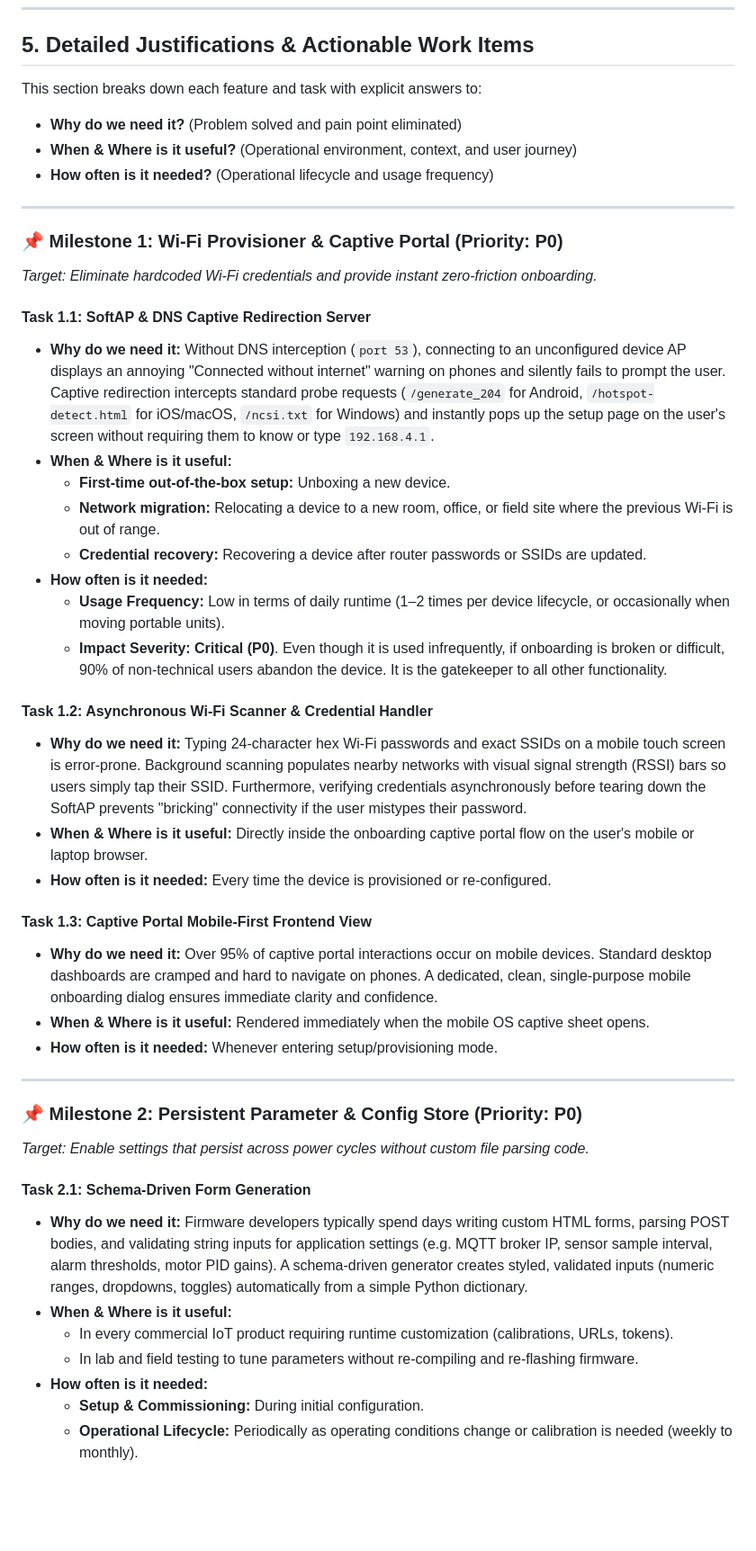
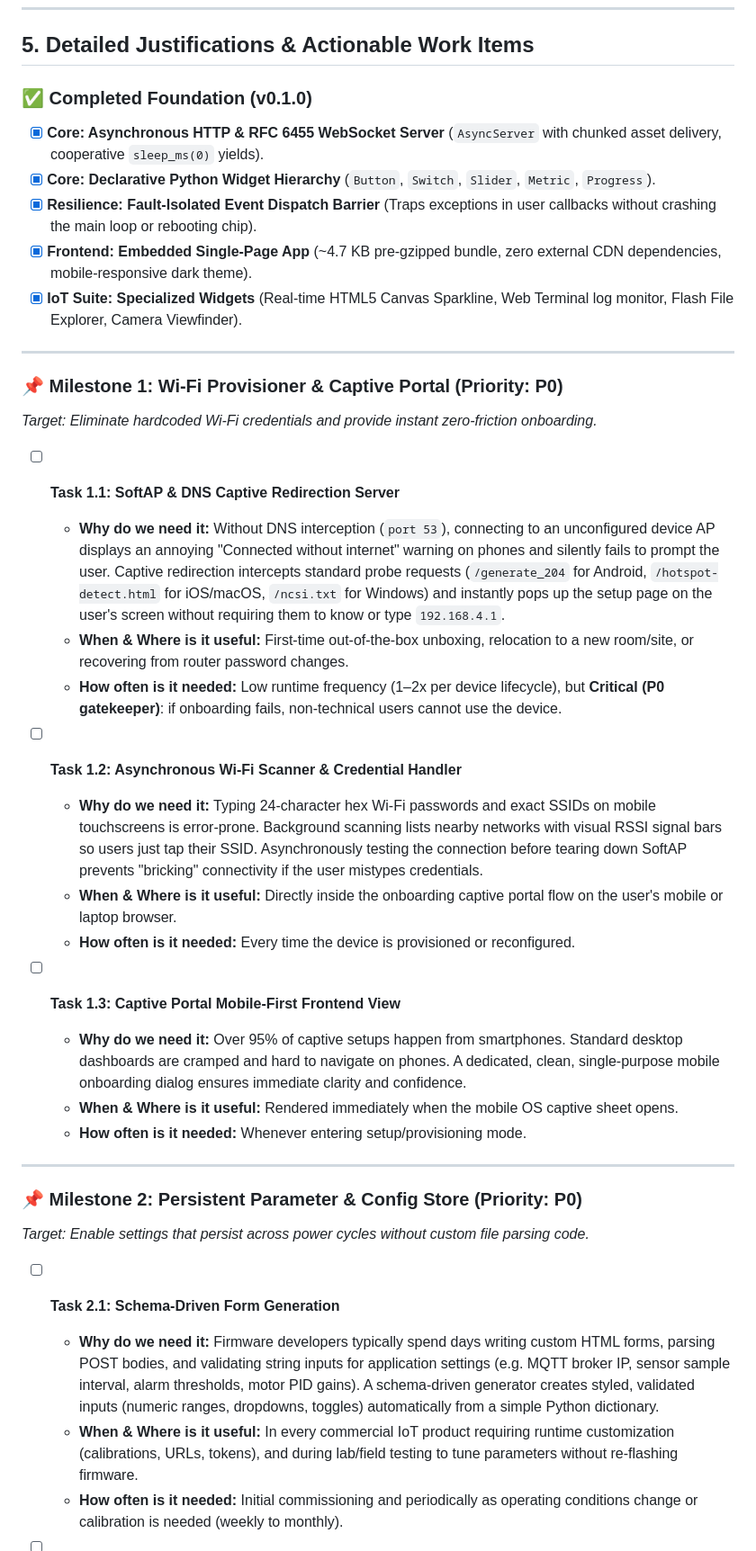
Before and after one commit to csseeker/espmpui, a Markdown page: docs/ROADMAP.md, the part around one of its changes. Shown at 90% size. GitHub-like rendering; blank space fills up the shorter version.

```diff
--- a/docs/ROADMAP.md
+++ b/docs/ROADMAP.md
@@ -117,55 +119,41 @@ flowchart LR
 
 ## 5. Detailed Justifications & Actionable Work Items
 
-This section breaks down each feature and task with explicit answers to:
-- **Why do we need it?** (Problem solved and pain point eliminated)
-- **When & Where is it useful?** (Operational environment, context, and user journey)
-- **How often is it needed?** (Operational lifecycle and usage frequency)
+### ✅ Completed Foundation (v0.1.0)
+
+- [x] **Core: Asynchronous HTTP & RFC 6455 WebSocket Server** (`AsyncServer` with chunked asset delivery, cooperative `sleep_ms(0)` yields).
+- [x] **Core: Declarative Python Widget Hierarchy** (`Button`, `Switch`, `Slider`, `Metric`, `Progress`).
+- [x] **Resilience: Fault-Isolated Event Dispatch Barrier** (Traps exceptions in user callbacks without crashing the main loop or rebooting chip).
+- [x] **Frontend: Embedded Single-Page App** (~4.7 KB pre-gzipped bundle, zero external CDN dependencies, mobile-responsive dark theme).
+- [x] **IoT Suite: Specialized Widgets** (Real-time HTML5 Canvas Sparkline, Web Terminal log monitor, Flash File Explorer, Camera Viewfinder).
 
 ---
 
 ### 📌 Milestone 1: Wi-Fi Provisioner & Captive Portal (Priority: P0)
 *Target: Eliminate hardcoded Wi-Fi credentials and provide instant zero-friction onboarding.*
 
-#### Task 1.1: SoftAP & DNS Captive Redirection Server
-* **Why do we need it:**
-  Without DNS interception (`port 53`), connecting to an unconfigured device AP displays an annoying "Connected without internet" warning on phones and silently fails to prompt the user. Captive redirection intercepts standard probe requests (`/generate_204` for Android, `/hotspot-detect.html` for iOS/macOS, `/ncsi.txt` for Windows) and instantly pops up the setup page on the user's screen without requiring them to know or type `192.168.4.1`.
-* **When & Where is it useful:**
-  - **First-time out-of-the-box setup:** Unboxing a new device.
-  - **Network migration:** Relocating a device to a new room, office, or field site where the previous Wi-Fi is out of range.
-  - **Credential recovery:** Recovering a device after router passwords or SSIDs are updated.
-* **How often is it needed:**
-  - **Usage Frequency:** Low in terms of daily runtime (1–2 times per device lifecycle, or occasionally when moving portable units).
-  - **Impact Severity:** **Critical (P0)**. Even though it is used infrequently, if onboarding is broken or difficult, 90% of non-technical users abandon the device. It is the gatekeeper to all other functionality.
+- [ ] **Task 1.1: SoftAP & DNS Captive Redirection Server**
+  * **Why do we need it:** Without DNS interception (`port 53`), connecting to an unconfigured device AP displays an annoying "Connected without internet" warning on phones and silently fails to prompt the user. Captive redirection intercepts standard probe requests (`/generate_204` for Android, `/hotspot-detect.html` for iOS/macOS, `/ncsi.txt` for Windows) and instantly pops up the setup page on the user's screen without requiring them to know or type `192.168.4.1`.
+  * **When & Where is it useful:** First-time out-of-the-box unboxing, relocation to a new room/site, or recovering from router password changes.
+  * **How often is it needed:** Low runtime frequency (1–2x per device lifecycle), but **Critical (P0 gatekeeper)**: if onboarding fails, non-technical users cannot use the device.
 
-#### Task 1.2: Asynchronous Wi-Fi Scanner & Credential Handler
-* **Why do we need it:**
-  Typing 24-character hex Wi-Fi passwords and exact SSIDs on a mobile touch screen is error-prone. Background scanning populates nearby networks with visual signal strength (RSSI) bars so users simply tap their SSID. Furthermore, verifying credentials asynchronously before tearing down the SoftAP prevents "bricking" connectivity if the user mistypes their password.
-* **When & Where is it useful:**
-  Directly inside the onboarding captive portal flow on the user's mobile or laptop browser.
-* **How often is it needed:**
-  Every time the device is provisioned or re-configured.
+- [ ] **Task 1.2: Asynchronous Wi-Fi Scanner & Credential Handler**
+  * **Why do we need it:** Typing 24-character hex Wi-Fi passwords and exact SSIDs on mobile touchscreens is error-prone. Background scanning lists nearby networks with visual RSSI signal bars so users just tap their SSID. Asynchronously testing the connection before tearing down SoftAP prevents "bricking" connectivity if the user mistypes credentials.
+  * **When & Where is it useful:** Directly inside the onboarding captive portal flow on the user's mobile or laptop browser.
+  * **How often is it needed:** Every time the device is provisioned or reconfigured.
 
-#### Task 1.3: Captive Portal Mobile-First Frontend View
-* **Why do we need it:**
-  Over 95% of captive portal interactions occur on mobile devices. Standard desktop dashboards are cramped and hard to navigate on phones. A dedicated, clean, single-purpose mobile onboarding dialog ensures immediate clarity and confidence.
-* **When & Where is it useful:**
-  Rendered immediately when the mobile OS captive sheet opens.
-* **How often is it needed:**
-  Whenever entering setup/provisioning mode.
+- [ ] **Task 1.3: Captive Portal Mobile-First Frontend View**
+  * **Why do we need it:** Over 95% of captive setups happen from smartphones. Standard desktop dashboards are cramped and hard to navigate on phones. A dedicated, clean, single-purpose mobile onboarding dialog ensures immediate clarity and confidence.
+  * **When & Where is it useful:** Rendered immediately when the mobile OS captive sheet opens.
+  * **How often is it needed:** Whenever entering setup/provisioning mode.
 
 ---
 
 ### 📌 Milestone 2: Persistent Parameter & Config Store (Priority: P0)
 *Target: Enable settings that persist across power cycles without custom file parsing code.*
 
-#### Task 2.1: Schema-Driven Form Generation
-* **Why do we need it:**
-  Firmware developers typically spend days writing custom HTML forms, parsing POST bodies, and validating string inputs for application settings (e.g. MQTT broker IP, sensor sample interval, alarm thresholds, motor PID gains). A schema-driven generator creates styled, validated inputs (numeric ranges, dropdowns, toggles) automatically from a simple Python dictionary.
-* **When & Where is it useful:**
-  - In every commercial IoT product requiring runtime customization (calibrations, URLs, tokens).
-  - In lab and field testing to tune parameters without re-compiling and re-flashing firmware.
-* **How often is it needed:**
-  - **Setup & Commissioning:** During initial configuration.
-  - **Operational Lifecycle:** Periodically as operating conditions change or calibration is needed (weekly to monthly).
+- [ ] **Task 2.1: Schema-Driven Form Generation**
+  * **Why do we need it:** Firmware developers typically spend days writing custom HTML forms, parsing POST bodies, and validating string inputs for application settings (e.g. MQTT broker IP, sensor sample interval, alarm thresholds, motor PID gains). A schema-driven generator creates styled, validated inputs (numeric ranges, dropdowns, toggles) automatically from a simple Python dictionary.
+  * **When & Where is it useful:** In every commercial IoT product requiring runtime customization (calibrations, URLs, tokens), and during lab/field testing to tune parameters without re-flashing firmware.
+  * **How often is it needed:** Initial commissioning and periodically as operating conditions change or calibration is needed (weekly to monthly).
 
```
Also changed, not shown: other parts of docs/ROADMAP.md (+26 -45 lines), README.md (+2 -1 lines), docs/VALUE_PROPOSITION.md (added, +141 -0 lines).
